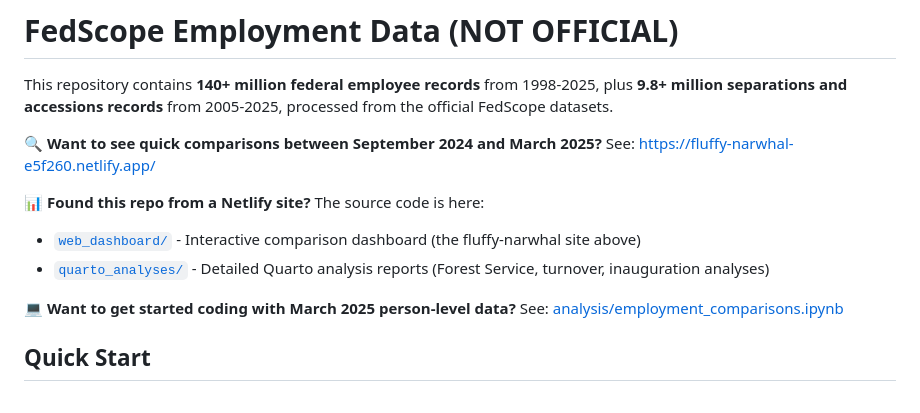
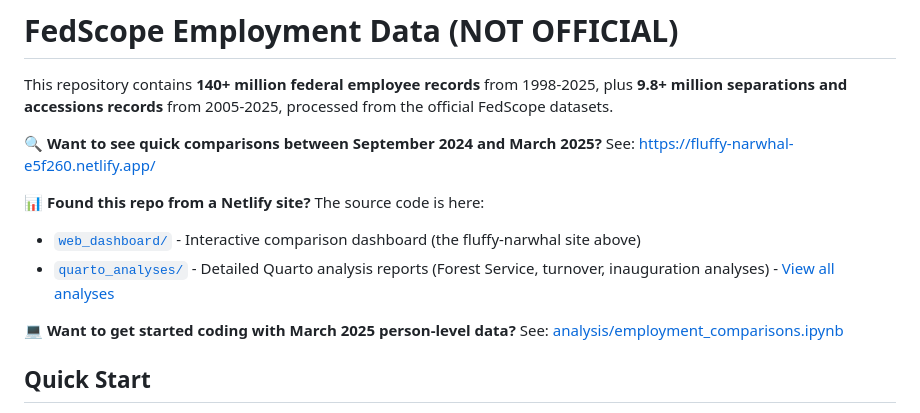
Before and after one commit to abigailhaddad/fedscope_employment, a Markdown page: README.md, the part around the change. GitHub-like rendering.

Commit message:
Add FedScope data Netlify link to README
Added link to https://fedscopedata.netlify.app/ in the quarto_analyses section
so users can easily access all the analysis reports.

🤖 Generated with [Claude Code](https://claude.ai/code)

Co-Authored-By: Claude <noreply@anthropic.com>

```diff
--- a/README.md
+++ b/README.md
@@ -6,7 +6,7 @@ This repository contains **140+ million federal employee records** from 1998-202
 
 **📊 Found this repo from a Netlify site?** The source code is here:
 - [`web_dashboard/`](web_dashboard/) - Interactive comparison dashboard (the fluffy-narwhal site above)
-- [`quarto_analyses/`](quarto_analyses/) - Detailed Quarto analysis reports (Forest Service, turnover, inauguration analyses)
+- [`quarto_analyses/`](quarto_analyses/) - Detailed Quarto analysis reports (Forest Service, turnover, inauguration analyses) - [View all analyses](https://fedscopedata.netlify.app/)
 
 **💻 Want to get started coding with March 2025 person-level data?** See: [analysis/employment_comparisons.ipynb](analysis/employment_comparisons.ipynb)
 
```
